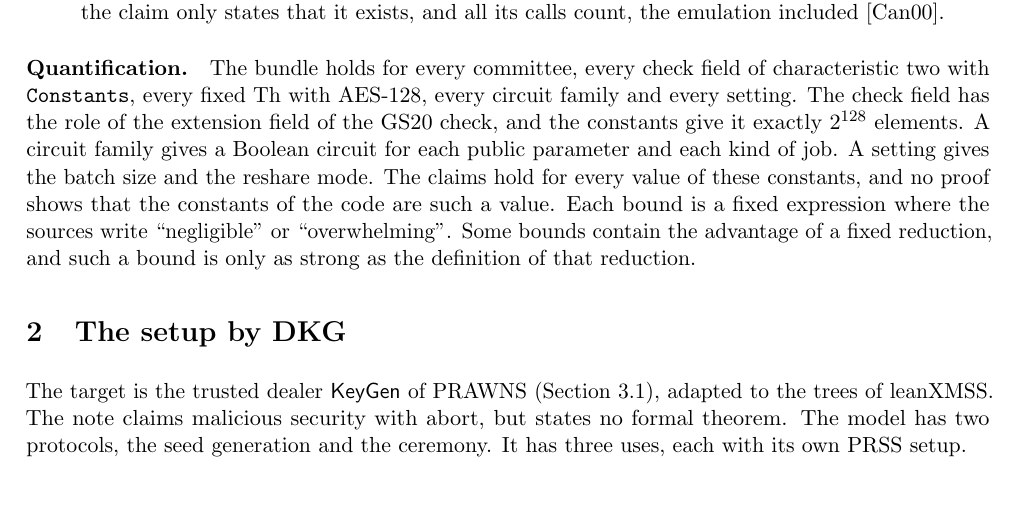
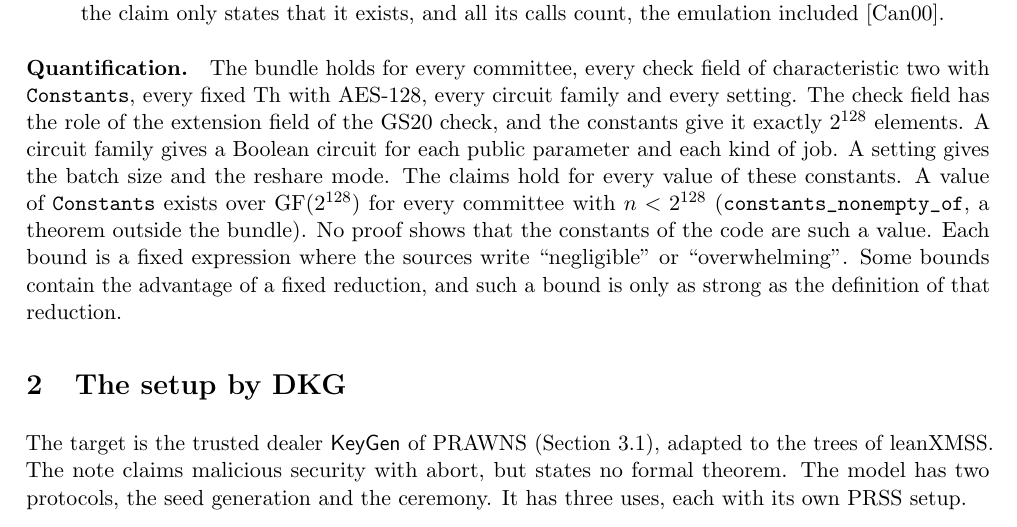
Before and after one commit to han0110/threshold-lean-xmss, a LaTeX document (formal/statement.tex): part of page 3 of 13, cut so that both start at the same text, the shorter picture padded with empty space. Compiled offline with pdfLaTeX.

Commit message:
feat(formal): prove that Constants has a value for every committee
The root theorem takes every value of Constants. The old lemma gave a value only for the committee of one operator, so a reader could not see that the claims are not empty for a larger committee.

- constants_nonempty_of (Proof/Constants.lean) gives a value of Constants over GF(2^128) for each committee with fewer than 2^128 operators. The root file checks its axioms.
- Scheme.lean loses the old lemma constants_nonempty, soloCommittee, galoisBasis and the import of the Galois field module. Nothing else used them.
- Theorems.lean and statement.tex state the new fact. They still say that no claim shows that the constants of the implementation are such a value.

No sorry and no new axiom.

```diff
--- a/formal/statement.tex
+++ b/formal/statement.tex
@@ -136,7 +136,9 @@ exists, and all its calls count, the emulation included \cite{Can00}.
 with \lean{Constants}, every fixed $\Th$ with AES-128, every circuit family and every setting. The check
 field has the role of the extension field of the GS20 check, and the constants give it exactly $2^{128}$
 elements. A circuit family gives a Boolean circuit for each public parameter and each kind of job. A
-setting gives the batch size and the reshare mode. The claims hold for every value of these constants, and no proof shows that the
+setting gives the batch size and the reshare mode. The claims hold for every value of these constants. A
+value of \lean{Constants} exists over $\mathrm{GF}(2^{128})$ for every committee with $n<2^{128}$
+(\lean{constants_nonempty_of}, a theorem outside the bundle). No proof shows that the
 constants of the code are such a value. Each bound is a fixed expression where the sources write
 ``negligible'' or ``overwhelming''. Some bounds contain the advantage
 of a fixed reduction, and such a bound is only as strong as the definition of that reduction.
```
Also changed, not shown: 4 other files.
